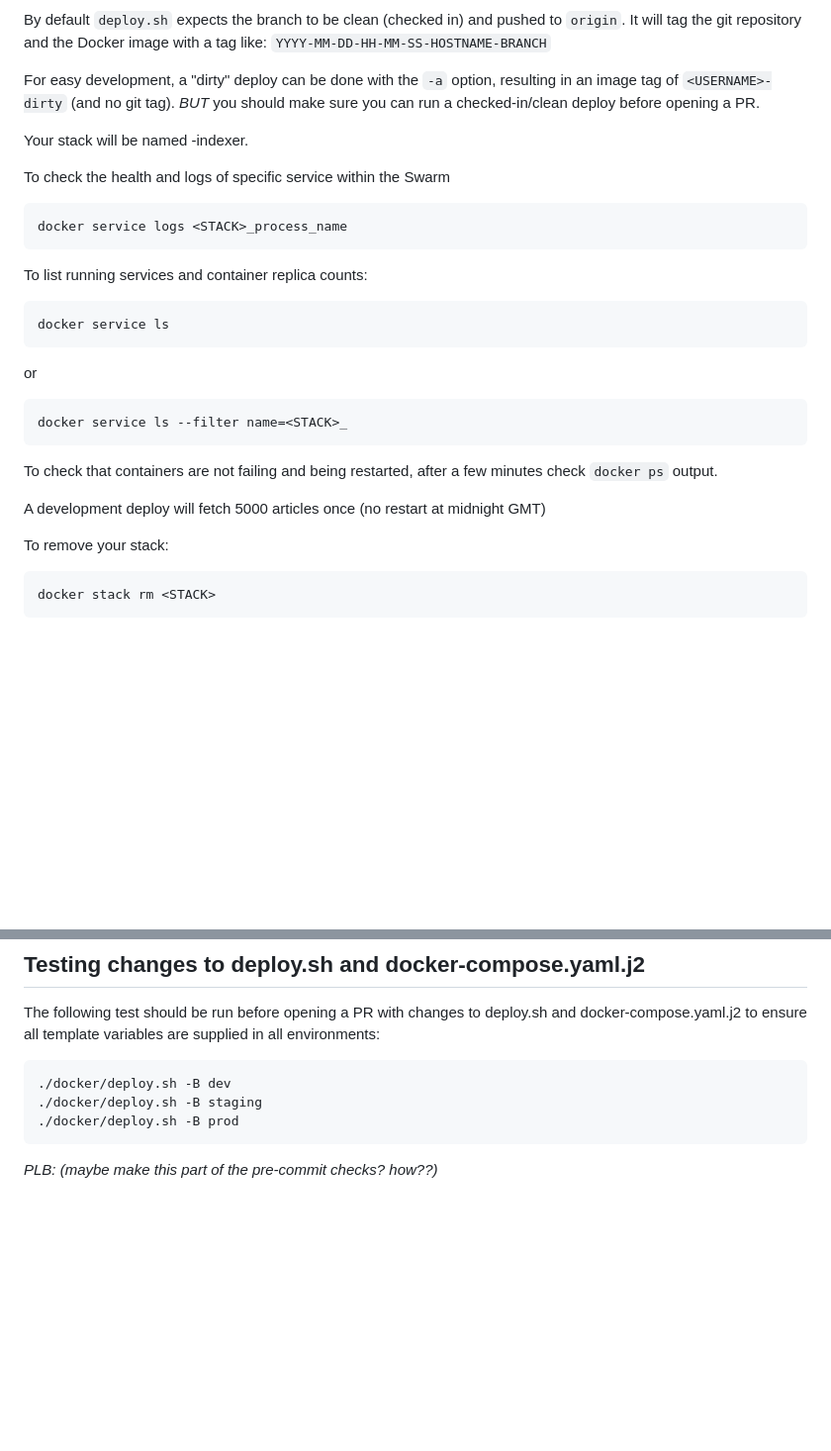
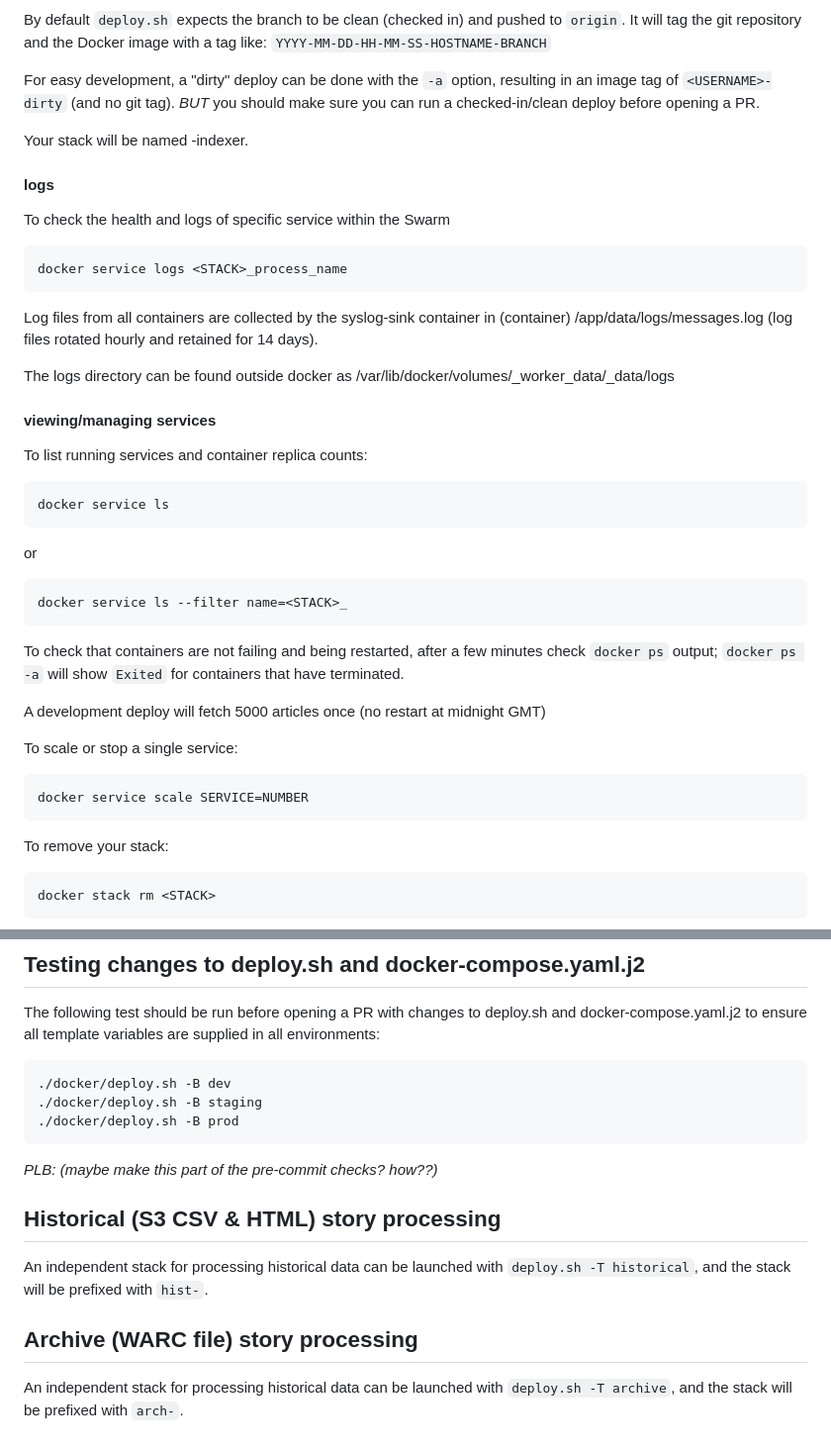
Before and after one commit to mediacloud/story-indexer, a Markdown page: docker/README.md, 2 parts joined by grey strips. Shown at 99% size. Drawn GitHub-style; blank space fills up the shorter version.

```diff
--- a/docker/README.md
+++ b/docker/README.md
@@ -41,9 +41,20 @@ deploy before opening a PR.
 
 Your stack will be named <USERNAME>-indexer.
 
+#### logs
+
 To check the health and logs of specific service within the Swarm
 
     docker service logs <STACK>_process_name
+
+Log files from all containers are collected by the syslog-sink
+container in (container) /app/data/logs/messages.log (log files
+rotated hourly and retained for 14 days).
+
+The logs directory can be found outside docker as
+/var/lib/docker/volumes/<STACK>_worker_data/_data/logs
+
+#### viewing/managing services
 
 To list running services and container replica counts:
 
@@ -53,11 +64,16 @@ or
 
     docker service ls --filter name=<STACK>_
 
-To check that containers are not failing and being restarted,
-after a few minutes check `docker ps` output.
+To check that containers are not failing and being restarted, after a
+few minutes check `docker ps` output; `docker ps -a` will show
+`Exited` for containers that have terminated.
 
 A development deploy will fetch 5000 articles once
 (no restart at midnight GMT)
+
+To scale or stop a single service:
+
+    docker service scale SERVICE=NUMBER
 
 To remove your stack:
 
@@ -165,3 +181,15 @@ are supplied in all environments:
     ./docker/deploy.sh -B prod
 
 _PLB: (maybe make this part of the pre-commit checks? how??)_
+
+## Historical (S3 CSV & HTML) story processing
+
+An independent stack for processing historical data can be launched
+with `deploy.sh -T historical`, and the stack will be prefixed with
+`hist-`.
+
+## Archive (WARC file) story processing
+
+An independent stack for processing historical data can be launched
+with `deploy.sh -T archive`, and the stack will be prefixed with
+`arch-`.
```
